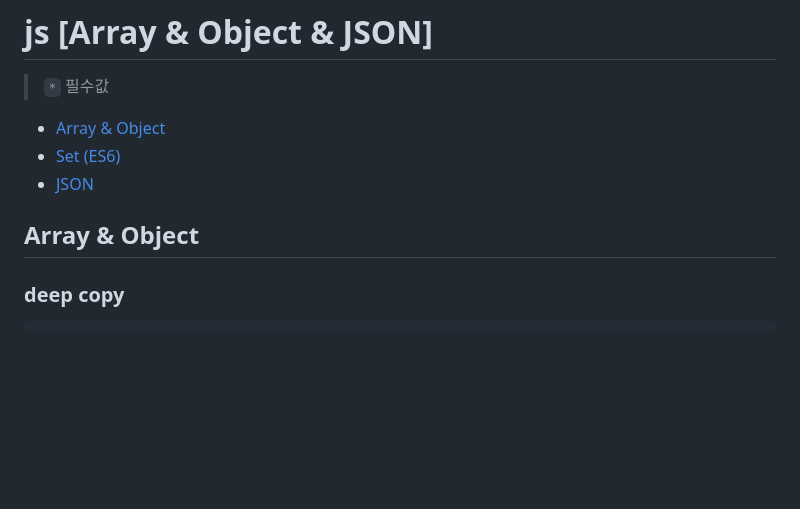
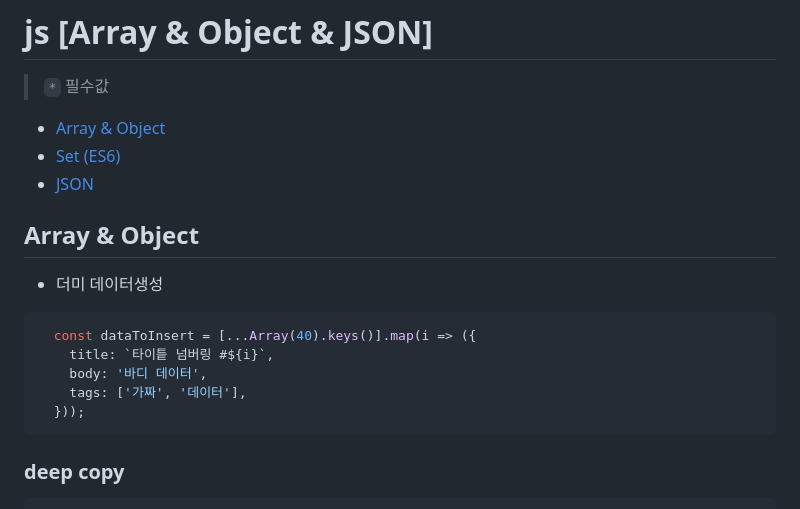
Before and after one commit to Gdj/js_Information, a Markdown page: js-DOC-array_object.md, the part around the change. Rendered like a GitHub page; blank space fills up the shorter version.

Commit message:
[2024-0611]  더미 데이터 만들기

````diff
--- a/js-DOC-array_object.md
+++ b/js-DOC-array_object.md
@@ -6,6 +6,14 @@
   - [JSON](#json)
 
   ## Array & Object
+  - 더미 데이터생성
+  ``` js
+    const dataToInsert = [...Array(40).keys()].map(i => ({
+      title: `타이틑 넘버링 #${i}`,
+      body: '바디 데이터',
+      tags: ['가짜', '데이터'],
+    }));
+  ```
 
   ### deep copy
     - array : `[..._arr]`
````
